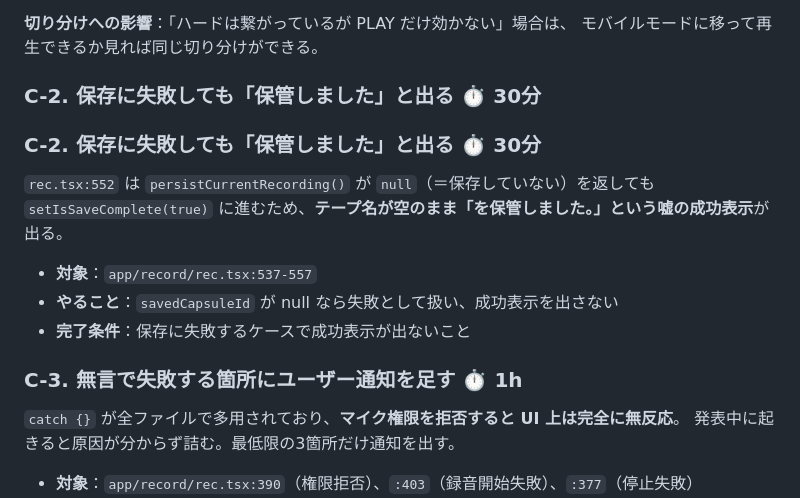
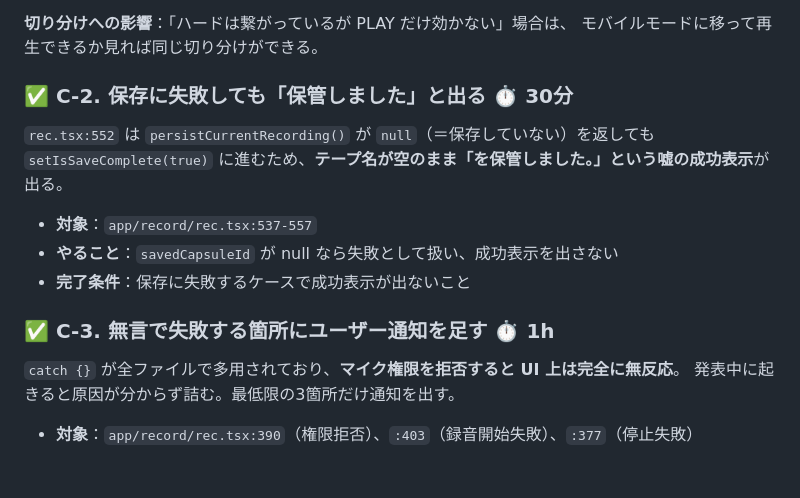
Before and after one commit to inoueeeee2025/echo-capsule, a Markdown page: docs/TASKS.md, the part around one of its changes. GitHub-like rendering; blank space fills up the shorter version.

```diff
--- a/docs/TASKS.md
+++ b/docs/TASKS.md
@@ -216,9 +216,7 @@ B-1 の修正で `persistCurrentRecording` の依存が減るので、ついで
 **切り分けへの影響**：「ハードは繋がっているが PLAY だけ効かない」場合は、
 モバイルモードに移って再生できるか見れば同じ切り分けができる。
 
-### C-2. 保存に失敗しても「保管しました」と出る ⏱ 30分
-
-### C-2. 保存に失敗しても「保管しました」と出る ⏱ 30分
+### ✅ C-2. 保存に失敗しても「保管しました」と出る ⏱ 30分
 
 `rec.tsx:552` は `persistCurrentRecording()` が `null`（＝保存していない）を返しても
 `setIsSaveComplete(true)` に進むため、**テープ名が空のまま「を保管しました。」という嘘の成功表示**が出る。
@@ -227,7 +225,7 @@ B-1 の修正で `persistCurrentRecording` の依存が減るので、ついで
 - **やること**：`savedCapsuleId` が null なら失敗として扱い、成功表示を出さない
 - **完了条件**：保存に失敗するケースで成功表示が出ないこと
 
-### C-3. 無言で失敗する箇所にユーザー通知を足す ⏱ 1h
+### ✅ C-3. 無言で失敗する箇所にユーザー通知を足す ⏱ 1h
 
 `catch {}` が全ファイルで多用されており、**マイク権限を拒否すると UI 上は完全に無反応**。
 発表中に起きると原因が分からず詰む。最低限の3箇所だけ通知を出す。
```
Also changed, not shown: other parts of docs/TASKS.md (+12 -12 lines).
